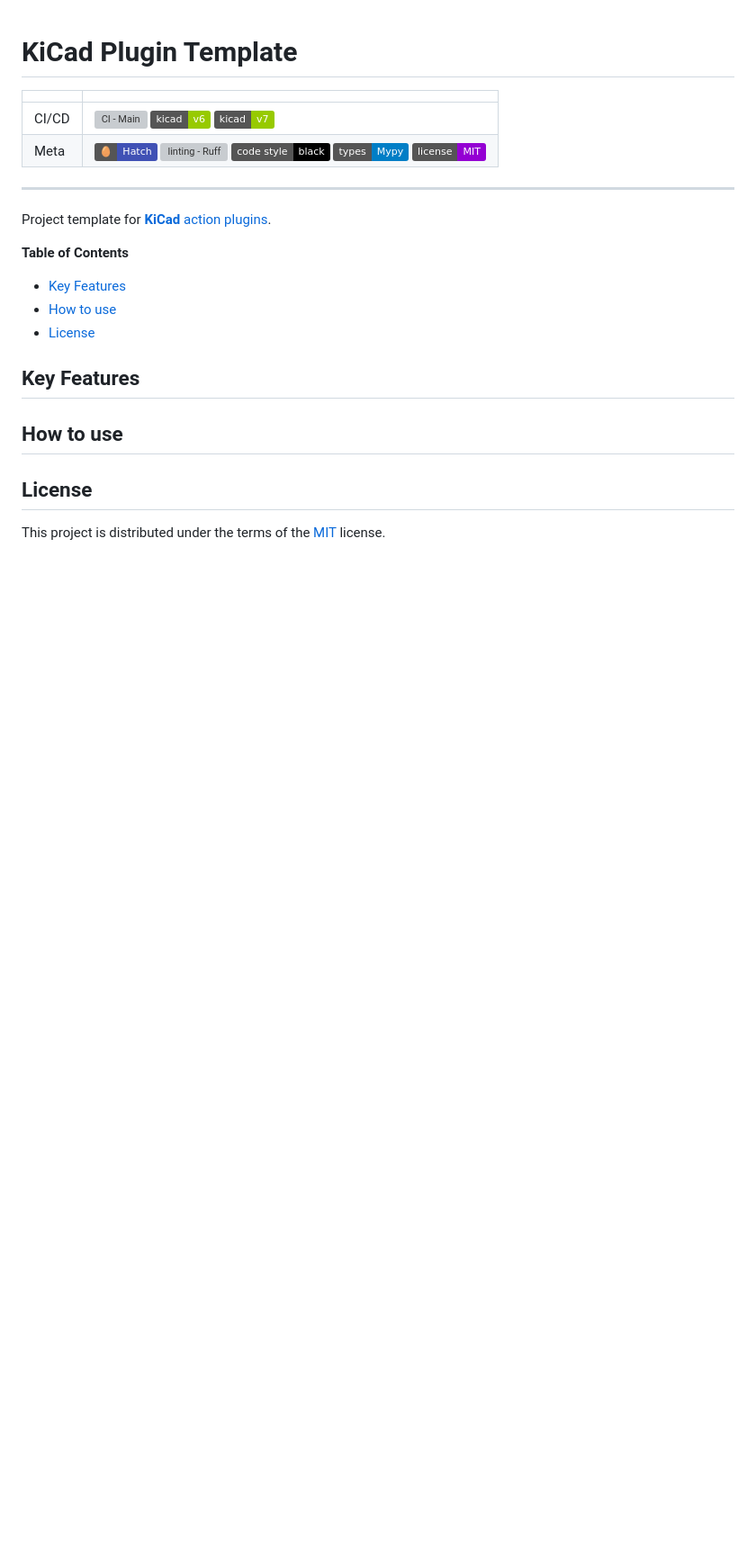
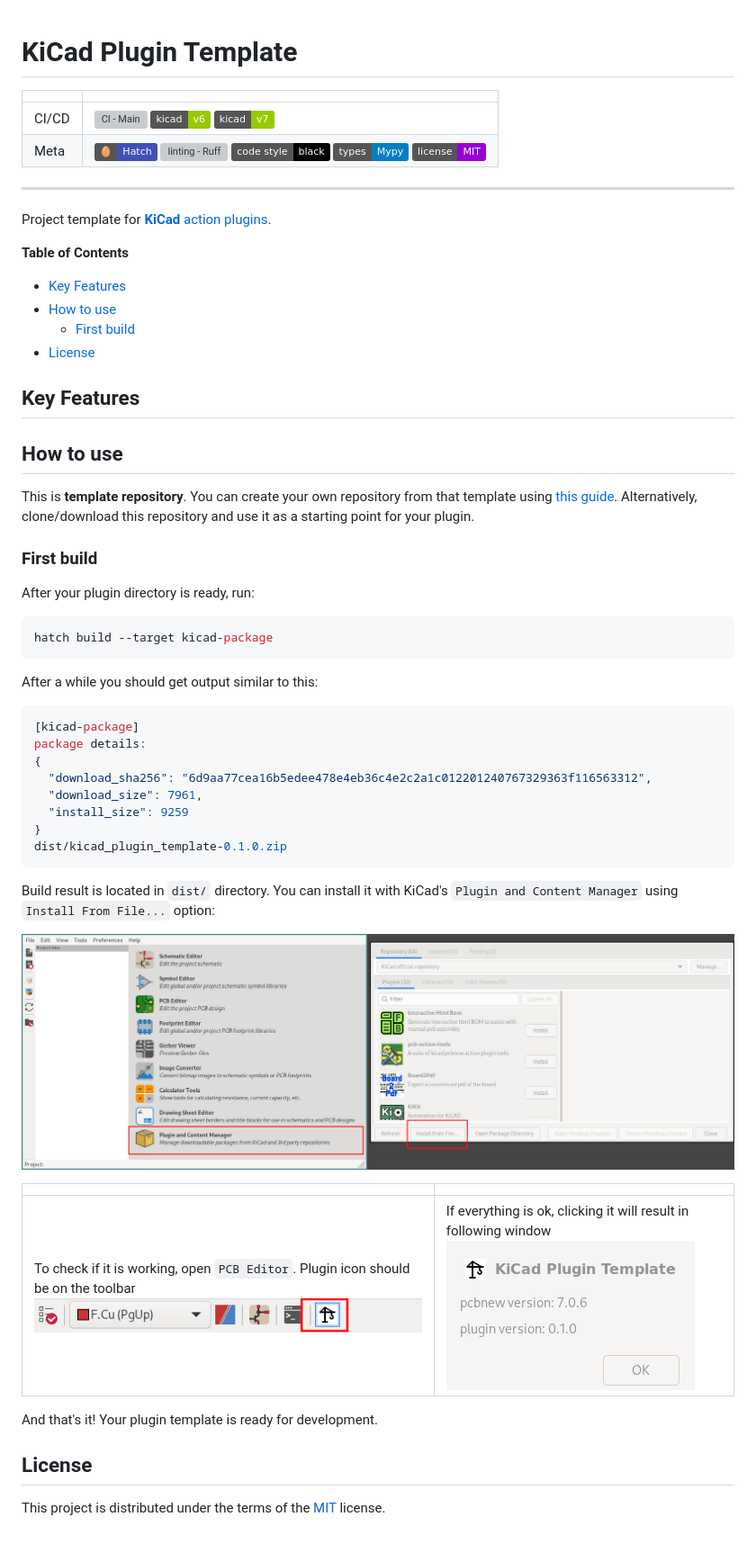
Before and after one commit to adamws/kicad-plugin-template, a Markdown page: README.md, the part around the change. Shown: that part at 90% size. Drawn GitHub-style; pictures changed too: resources/gui-window.png (added), resources/install-from-file.png (added), resources/on-toolbar.png (added); badges without logos; blank space fills up the shorter version; grey boxes are pictures that could not be loaded.

Commit message:
Describe how to install plugin package

````diff
--- a/README.md
+++ b/README.md
@@ -13,12 +13,49 @@ Project template for **[KiCad](https://www.kicad.org/)** [action plugins](https:
 
 - [Key Features](#key-features)
 - [How to use](#how-to-use)
+  - [First build](#first-build)
 - [License](#license)
 
 ## Key Features
 
 ## How to use
 
+This is **template repository**.
+You can create your own repository from that template using [this guide](https://docs.github.com/en/repositories/creating-and-managing-repositories/creating-a-repository-from-a-template).
+Alternatively, clone/download this repository and use it as a starting point for your plugin.
+
+### First build
+
+After your plugin directory is ready, run:
+
+```shell
+hatch build --target kicad-package
+```
+
+After a while you should get output similar to this:
+
+```shell
+[kicad-package]
+package details:
+{
+  "download_sha256": "6d9aa77cea16b5edee478e4eb36c4e2c2a1c012201240767329363f116563312",
+  "download_size": 7961,
+  "install_size": 9259
+}
+dist/kicad_plugin_template-0.1.0.zip
+```
+
+Build result is located in `dist/` directory. You can install it with KiCad's `Plugin and Content Manager` using `Install From File...` option:
+
+![install-from-file](resources/install-from-file.png)
+
+|                                                                                                                            |                                                                                                               |
+| ---                                                                                                                        | ---                                                                                                           |
+| To check if it is working, open `PCB Editor`. Plugin icon should be on the toolbar ![on-toolbar](resources/on-toolbar.png) | If everything is ok, clicking it will result in following window ![gui-window](resources/gui-window.png)      |
+
+
+And that's it! Your plugin template is ready for development.
+
 ## License
 
 This project is distributed under the terms of the [MIT](https://spdx.org/licenses/MIT.html) license.
````
Also changed, not shown: resources/installed.png (added).
